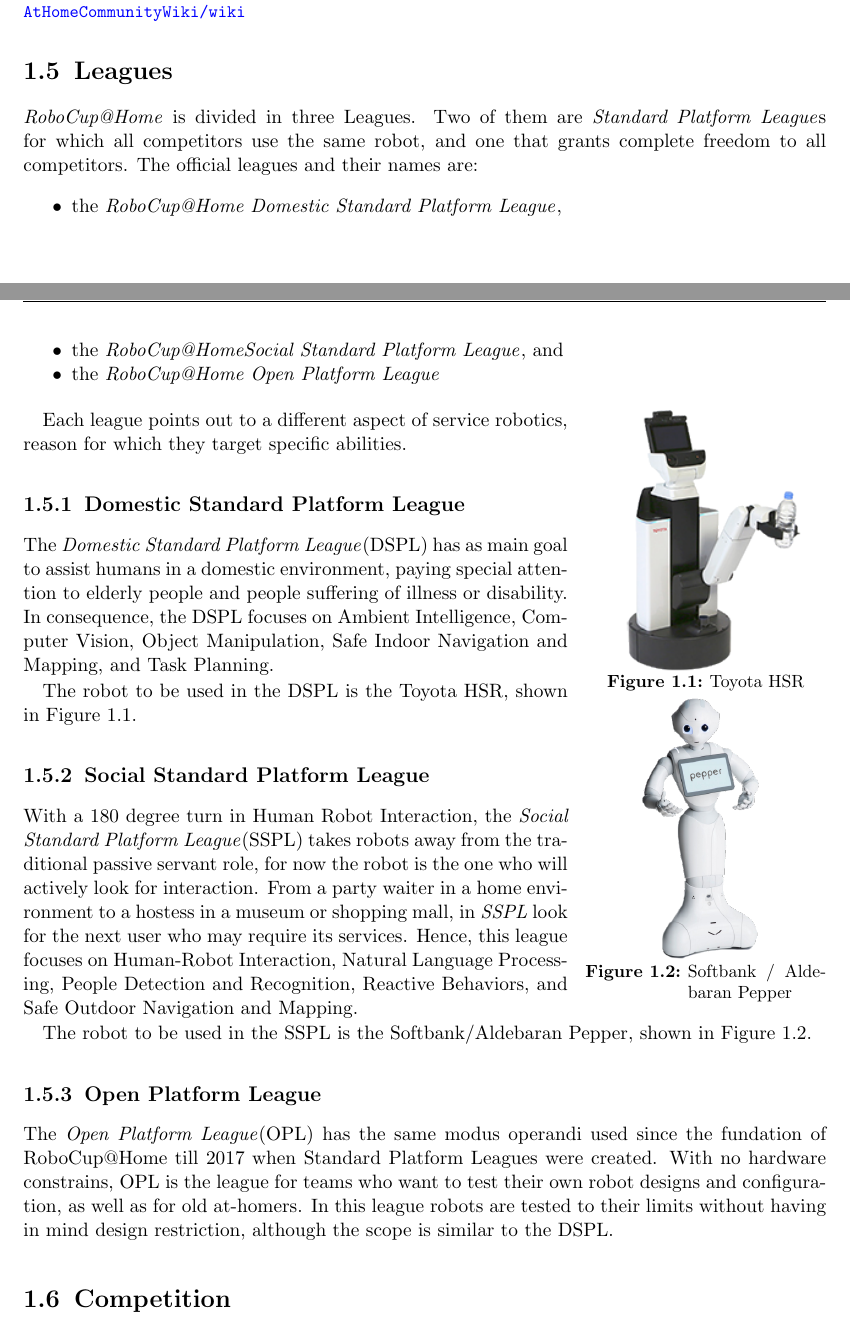
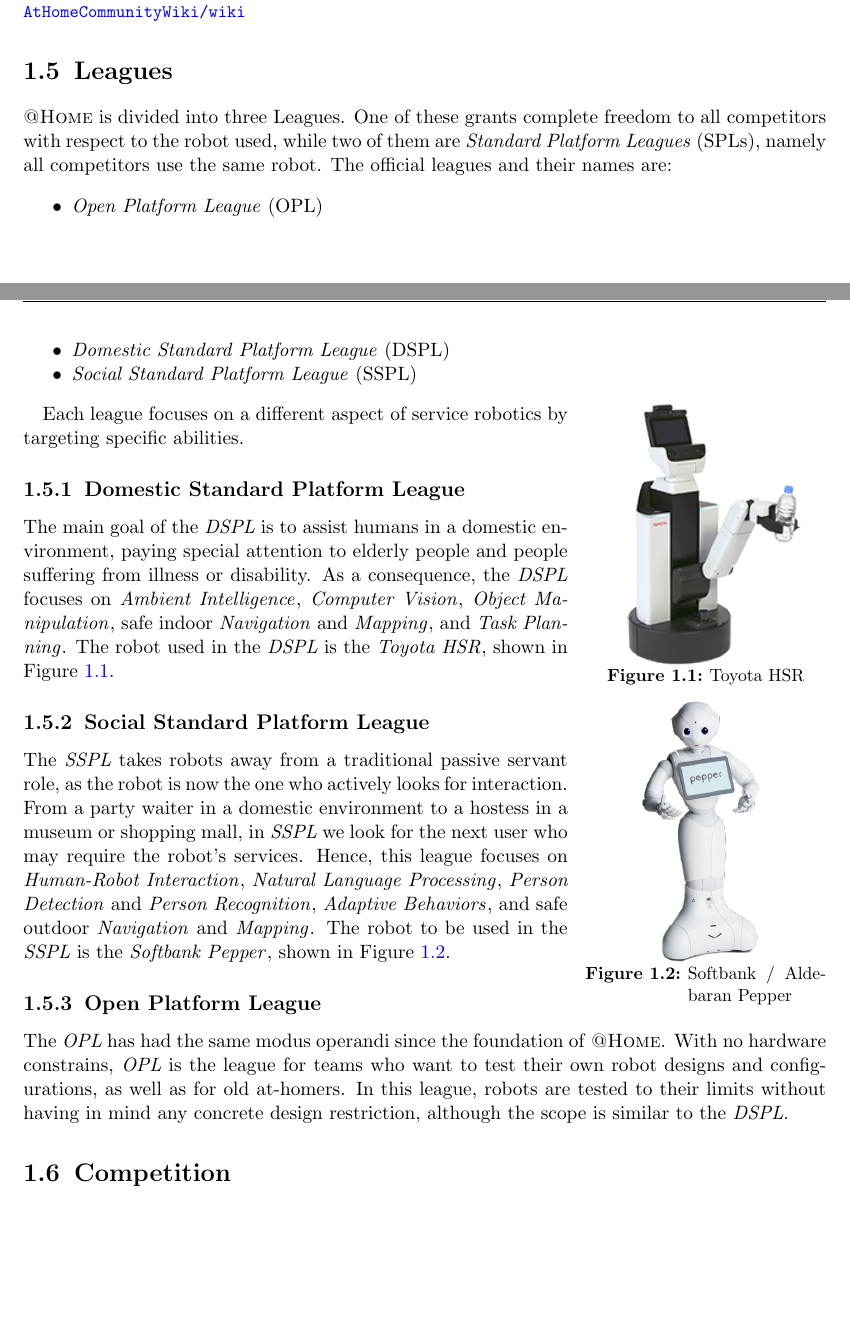
Before and after one commit to RoboCupAtHome/RuleBook, a LaTeX thesis (Rulebook.tex, which reads introduction/Leagues.tex, setup/macros.tex): two parts of pages 8 and 9 of 90, joined at a grey line, cut so that both start at the same text, the shorter picture padded with empty space. Compiled offline with pdfLaTeX.

Commit message:
[introduction/Leagues.tex] Language fixes; used defined macros

```diff
--- a/introduction/Leagues.tex
+++ b/introduction/Leagues.tex
@@ -7,11 +7,11 @@
 \section{Leagues}
 \label{sec:leagues}
 
-\iterm{RoboCup@Home} is divided in three Leagues. Two of them are \Term{Standard Platform League}{SPL}s for which all competitors use the same robot, and one that grants complete freedom to all competitors. The official leagues and their names are:
+\AtHome{} is divided into three Leagues. One of these grants complete freedom to all competitors with respect to the robot used, while two of them are \SPLs{}, namely all competitors use the same robot. The official leagues and their names are:
 \begin{itemize}
-  \item the \Term{RoboCup@Home Domestic Standard Platform League}{RoboCup@Home DSPL},
-  \item the \Term{RoboCup@HomeSocial Standard Platform League}{RoboCup@Home SSPL}, and
-  \item the \Term{RoboCup@Home Open Platform League}{RoboCup@Home OPL}
+  \item \OPL
+  \item \DSPL
+  \item \SSPL
 \end{itemize}
 
 \begin{wrapfigure}[21]{r}{0.30\textwidth}
@@ -20,29 +20,34 @@
 		\includegraphics[width=0.25\textwidth]{images/toyota_hsr.png}
 		\vspace{-10pt}
 		\caption{Toyota HSR}
-		\label{fig:toyotaHSR}
+		\label{fig:toyota_hsr}
 	\end{center}
 
-	\vspace{-25pt}
+	\vspace{-20pt}
 	\begin{center}
 		\includegraphics[width=0.20\textwidth]{images/softbank_pepper.png}
 		\vspace{-10pt}
 		\caption{Softbank / Aldebaran Pepper}
-		\label{fig:softbank-pepper}
+		\label{fig:softbank_pepper}
 	\end{center}
 \end{wrapfigure}
-Each league points out to a different aspect of service robotics, reason for which they target specific abilities.
-
+Each league focuses on a different aspect of service robotics by targeting specific abilities.
 
 \subsection{Domestic Standard Platform League}
-The \iterm{Domestic Standard Platform League}(DSPL) has as main goal to assist humans in a domestic environment, paying special attention to elderly people and people suffering of illness or disability. In consequence, the DSPL focuses on Ambient Intelligence, Computer Vision, Object Manipulation, Safe Indoor Navigation and Mapping, and Task Planning.
 
-The robot to be used in the DSPL is the Toyota HSR, shown in Figure 1.1.
+The main goal of the \iterm{DSPL} is to assist humans in a domestic environment, paying special attention to elderly people and people suffering from illness or disability.
+As a consequence, the \iterm{DSPL} focuses on \AmI, \CV, \OM, safe indoor \NAV{} and \MAP, and \TP.
+The robot used in the \iterm{DSPL} is the \HSR, shown in Figure \ref{fig:toyota_hsr}.
 
 \subsection{Social Standard Platform League}
-With a 180 degree turn in Human Robot Interaction, the \iterm{Social Standard Platform League}(SSPL) takes robots away from the traditional passive servant role, for now the robot is the one who will actively look for interaction. From a party waiter in a home environment to a hostess in a museum or shopping mall, in \iterm{SSPL} look for the next user who may require its services. Hence, this league focuses on Human-Robot Interaction, Natural Language Processing, People Detection and Recognition, Reactive Behaviors, and Safe Outdoor Navigation and Mapping.
 
-The robot to be used in the SSPL is the Softbank/Aldebaran Pepper, shown in Figure 1.2.
+The \iterm{SSPL} takes robots away from a traditional passive servant role, as the robot is now the one who actively looks for interaction.
+From a party waiter in a domestic environment to a hostess in a museum or shopping mall, in \iterm{SSPL} we look for the next user who may require the robot's services.
+Hence, this league focuses on \HRI, \NLP, \PerDet{} and \PerRec, \AB, and safe outdoor \NAV{} and \MAP.
+The robot to be used in the \iterm{SSPL} is the \PEPPER, shown in Figure \ref{fig:softbank_pepper}.
 
 \subsection{Open Platform League}
-The \iterm{Open Platform League}(OPL) has the same modus operandi used since the fundation of RoboCup@Home till 2017 when Standard Platform Leagues were created. With no hardware constrains, OPL is the league for teams who want to test their own robot designs and configuration, as well as for old at-homers. In this league robots are tested to their limits without having in mind design restriction, although the scope is similar to the DSPL.
+
+The \iterm{OPL} has had the same modus operandi since the foundation of \AtHome.
+With no hardware constrains, \iterm{OPL} is the league for teams who want to test their own robot designs and configurations, as well as for old at-homers.
+In this league, robots are tested to their limits without having in mind any concrete design restriction, although the scope is similar to the \iterm{DSPL}.
--- a/setup/macros.tex
+++ b/setup/macros.tex
@@ -20,7 +20,7 @@
 
 \def\OPL{\iaterm{Open Platform League}{OPL}}
 \def\SPL{\iaterm{Standard Platform League}{SPL}}
-\def\SPLs{\iaterm{Standard Platform Leagues}{SPL}}
+\def\SPLs{\iaterm{Standard Platform Leagues}{SPLs}}
 \def\DSPL{\iaterm{Domestic Standard Platform League}{DSPL}}
 \def\SSPL{\iaterm{Social Standard Platform League}{SSPL}}
 
@@ -30,13 +30,16 @@
 \def\LOC{\iaterm{Local Organizing Committee}{LOC}}
 
 \def\HRI{\iterm{Human-Robot Interaction}}
+\def\NLP{\iterm{Natural Language Processing}}
 \def\NAV{\iterm{Navigation}}
 \def\MAP{\iterm{Mapping}}
 \def\CV{\iterm{Computer Vision}}
 \def\OR{\iterm{Object Recognition}}
+\def\OM{\iterm{Object Manipulation}}
 \def\MAN{\iterm{Manipulation}}
 \def\AB{\iterm{Adaptive Behaviors}}
 \def\BI{\iterm{Behavior Integration}}
+\def\TP{\iterm{Task Planning}}
 \def\AmI{\iterm{Ambient Intelligence}}
 \def\SysI{\iterm{System Integration}}
 \def\PerDet{\iterm{Person Detection}}
```
